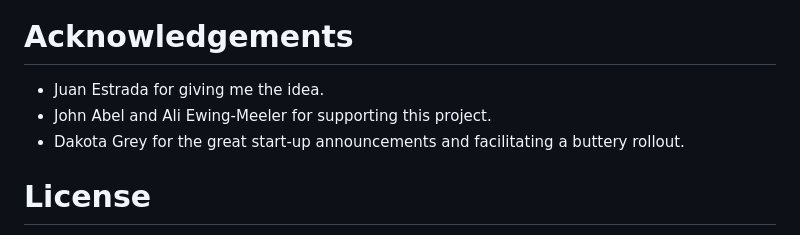
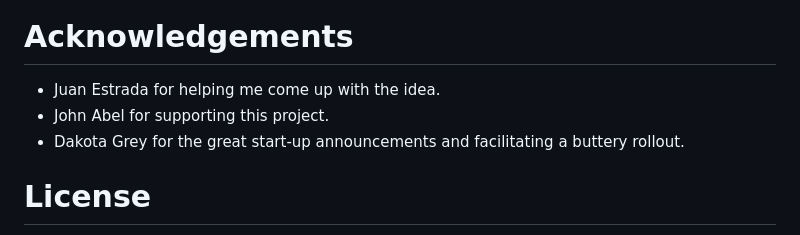
Before and after one commit to ratalla816/critical-roles-kiosk, a Markdown page: README.md, the part around the change. Rendered like a GitHub page.

```diff
--- a/README.md
+++ b/README.md
@@ -88,8 +88,8 @@ QR code signage located at multiple locations near the entrance, break room, and
 
 # Acknowledgements
 
-* Juan Estrada for giving me the idea.
-* John Abel and Ali Ewing-Meeler for supporting this project.
+* Juan Estrada for helping me come up with the idea.
+* John Abel for supporting this project.
 * Dakota Grey for the great start-up announcements and facilitating a buttery rollout.
 
 # License
```
